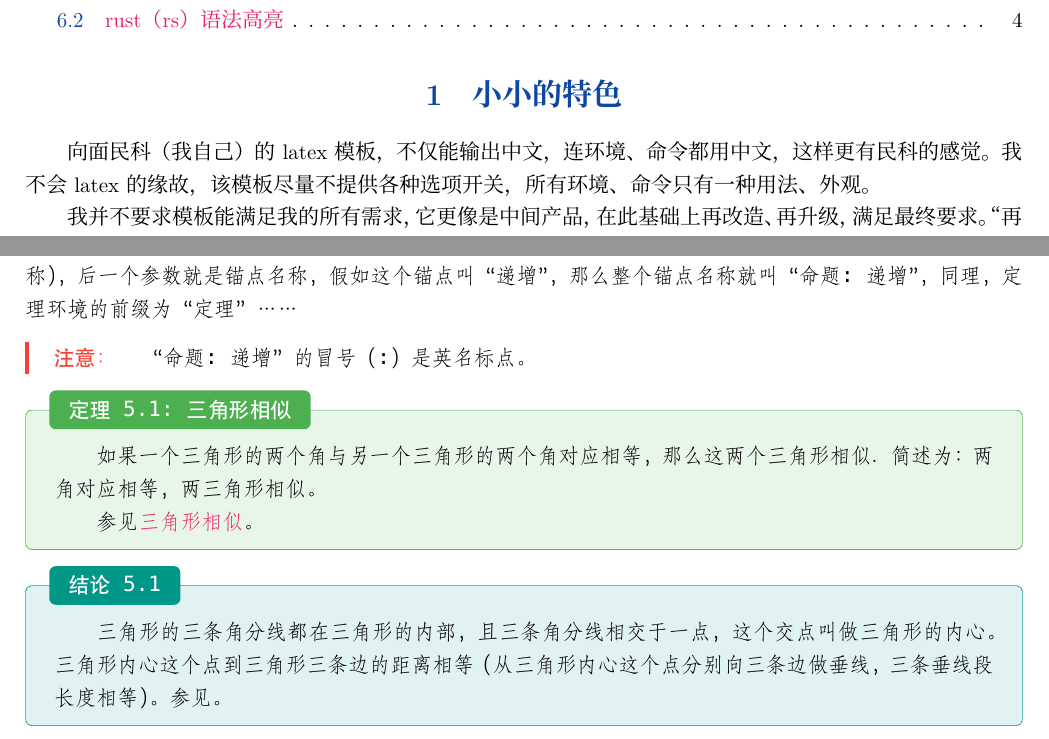
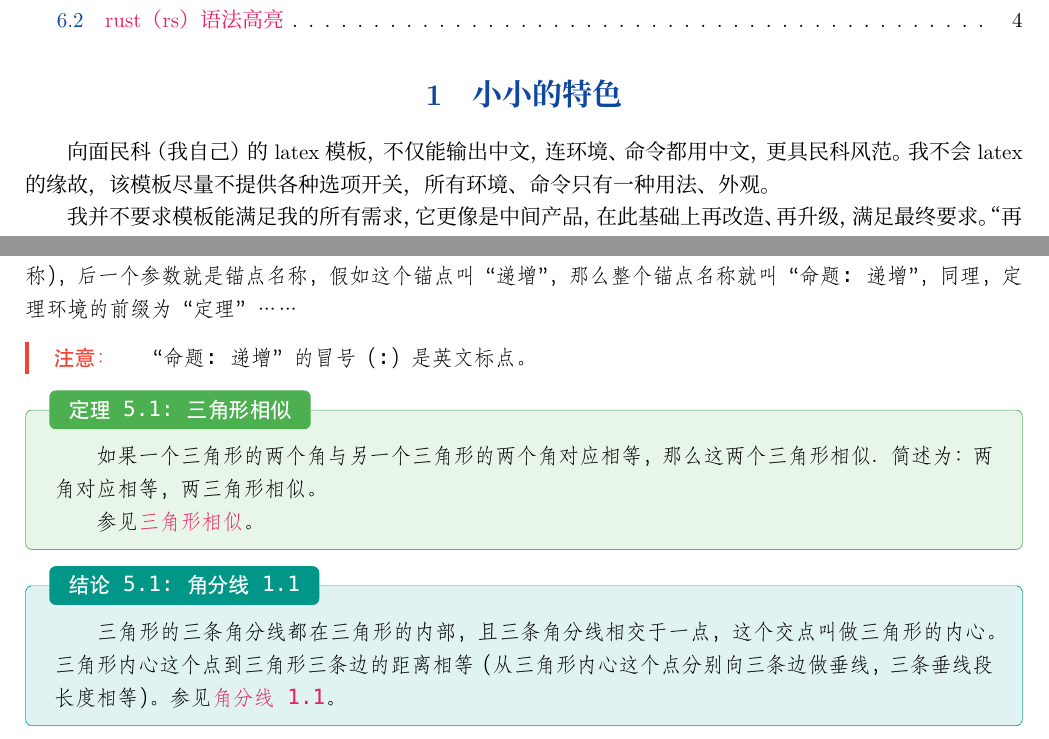
Before and after one commit to kalxd/morelull, a LaTeX document (doc/doc.tex, which reads morelull.sty): two parts of pages 1 and 3 of 4, joined at a grey line, cut so that both start at the same text. Compiled offline with XeLaTeX; a missing font is replaced by an installed copy or a similar font.

Commit message:
消除编译警告。

```diff
--- a/doc/doc.tex
+++ b/doc/doc.tex
@@ -10,7 +10,7 @@
 \tableofcontents
 
 \section{小小的特色}
-向面民科（我自己）的latex模板，不仅能输出中文，连环境、命令都用中文，这样更有民科的感觉。
+向面民科（我自己）的latex模板，不仅能输出中文，连环境、命令都用中文，更具民科风范。
 我不会latex的缘故，该模板尽量不提供各种选项开关，所有环境、命令只有一种用法、外观。
 
 我并不要求模板能满足我的所有需求，它更像是中间产品，在此基础上再改造、再升级，满足最终要求。“再改造”与“不提供选项开关”不矛盾：该模板不会更改默认环境、命令，它只是更改\代码{ctexart}外观，如果对目前改动不满意，可以重新定义旧环境、命令；“开关”往往只能更改一小部分，面对大改动需求，这种设计往往很无力。
@@ -79,7 +79,7 @@
 同理，定理环境的前缀为“定理”……
 
 \begin{注意}
-    “命题:递增”的冒号（:）是英名标点。
+    “命题:递增”的冒号（:）是英文标点。
 \end{注意}
 
 \begin{定理}{三角形相似}{三角形相似}
@@ -88,7 +88,7 @@
     参见\nameref{定理:三角形相似}。
 \end{定理}
 
-\begin{结论}{}{角分线}
+\begin{结论}{角分线1.1}{角分线}
     三角形的三条角分线都在三角形的内部，且三条角分线相交于一点，这个交点叫做三角形的内心。三角形内心这个点到三角形三条边的距离相等（从三角形内心这个点分别向三条边做垂线，三条垂线段长度相等）。
     参见\nameref{结论:角分线}。
 \end{结论}
--- a/morelull.sty
+++ b/morelull.sty
@@ -11,7 +11,7 @@
 % 代码提示
 \RequirePackage{listings}
 % 版边边距
-\RequirePackage[left=2cm, right=2cm, bottom=2cm]{geometry}
+\RequirePackage[left=2cm, right=2cm, bottom=2cm, headheight=14pt]{geometry}
 % 更加现代定理、引用提示
 \RequirePackage{tcolorbox}
 % 书签
```
